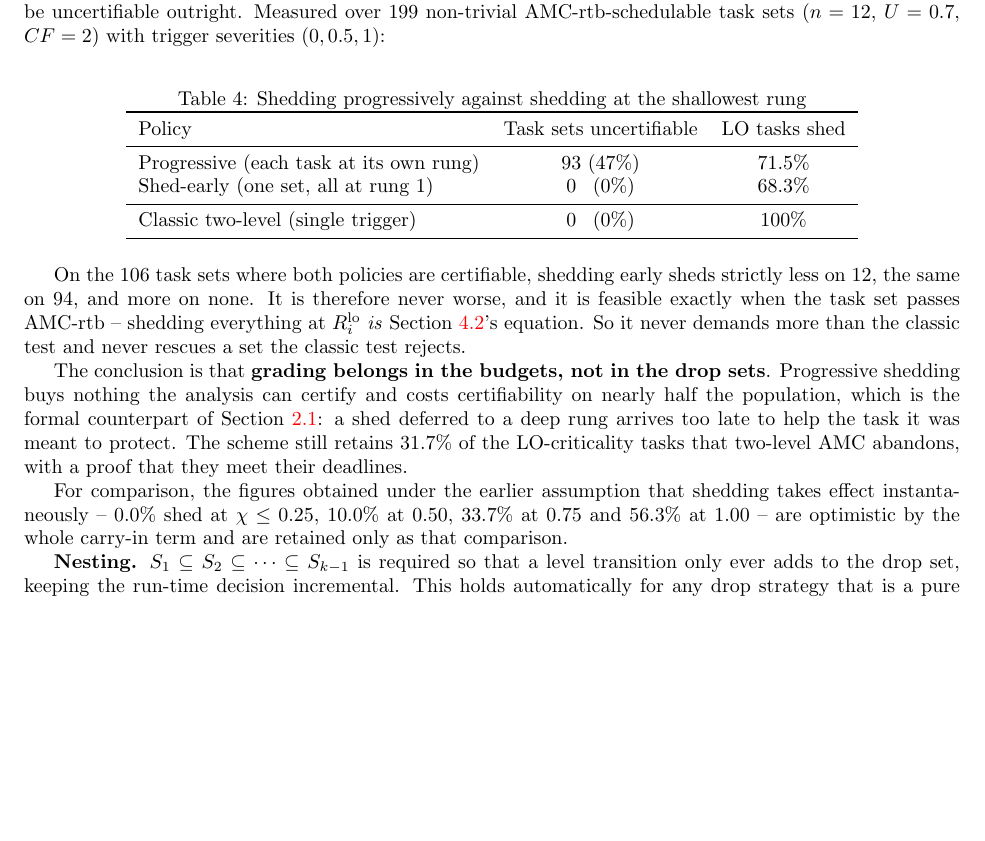
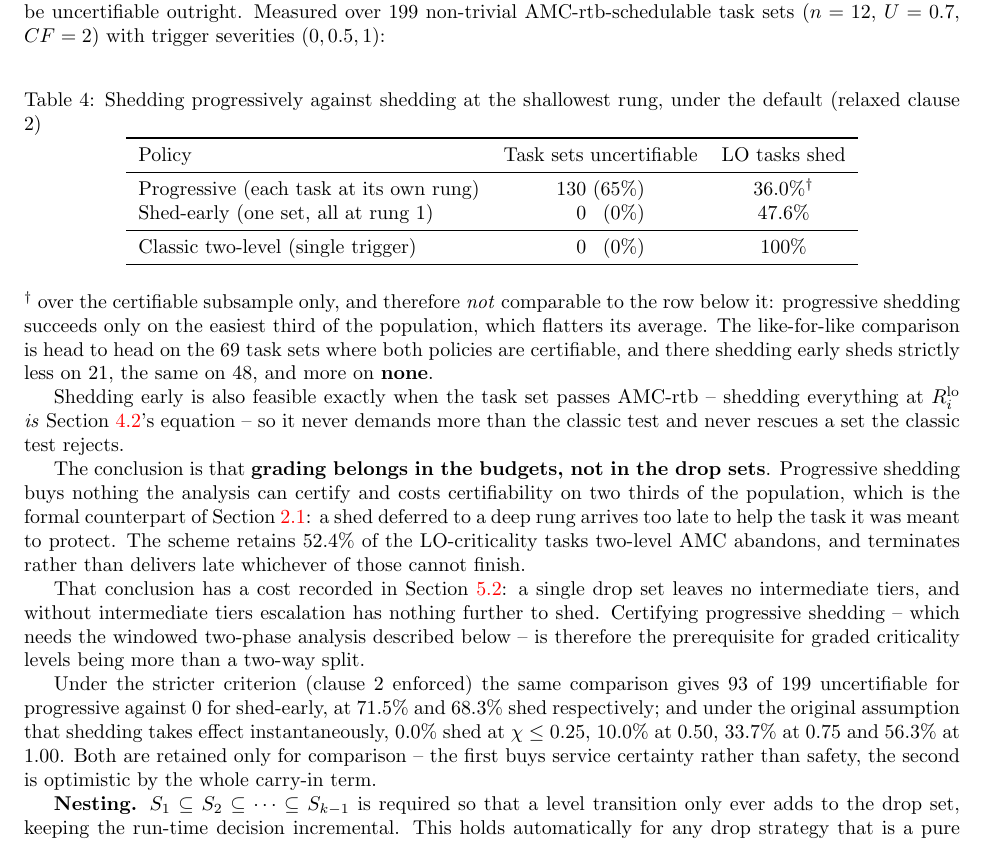
Before and after one commit to IainBate/Allocating-Criticality-Levels, a LaTeX document (research/task_model.tex): part of page 9 of 12, cut so that both start at the same text, the shorter picture padded with empty space. Compiled offline with pdfLaTeX.

Commit message:
Reconcile every figure and label with the relaxed default criterion
The shed-early comparison in both documents still carried the clause-2-
enforced numbers. Under the default it is 130 of 199 uncertifiable for
progressive shedding against 0 for shed-early, and 47.6% shed against
two-level's 100%.

The progressive row's 36.0% is over its certifiable subsample only -- it
succeeds on the easiest third, which flatters the average -- so the tables
now flag it as not comparable and give the head-to-head instead: on the 69
sets where both work, shedding early sheds strictly less on 21, the same on
48, and more on none.

Also swept the stale LDM labels: proof_requirements' "LDM = 0" row becomes
the stronger unconditional "no LO job ever completes after its deadline",
plots and engine report JNC, and evaluation_methodology defines terminations
and JNC in place of LDM. The paper's LDM count and ours are the same number
-- validation against it is unaffected -- but the name asserted a failure
where there is a deliberate policy action.

Co-Authored-By: Claude Opus 5 <noreply@anthropic.com>

```diff
--- a/research/task_model.tex
+++ b/research/task_model.tex
@@ -715,39 +715,54 @@ trigger severities $(0, 0.5, 1)$:
 
 \begin{table}[h]
 \centering
-\caption{Shedding progressively against shedding at the shallowest rung}
+\caption{Shedding progressively against shedding at the shallowest rung,
+under the default (relaxed clause 2)}
 \label{tab:shed-early}
 \begin{tabular}{lcc}
 \toprule
 Policy & Task sets uncertifiable & LO tasks shed \\
 \midrule
-Progressive (each task at its own rung) & 93 (47\%) & 71.5\% \\
-Shed-early (one set, all at rung 1)     & 0 \phantom{9}(0\%) & 68.3\% \\
+Progressive (each task at its own rung) & 130 (65\%) & 36.0\%$^{\dagger}$ \\
+Shed-early (one set, all at rung 1)     & \phantom{13}0 \phantom{9}(0\%) & 47.6\% \\
 \midrule
-Classic two-level (single trigger)      & 0 \phantom{9}(0\%) & 100\% \\
+Classic two-level (single trigger)      & \phantom{13}0 \phantom{9}(0\%) & 100\% \\
 \bottomrule
 \end{tabular}
 \end{table}
 
-On the $106$ task sets where both policies are certifiable, shedding early
-sheds strictly less on $12$, the same on $94$, and more on none. It is
-therefore never worse, and it is feasible exactly when the task set passes
-AMC-rtb -- shedding everything at $R_i^{\mathrm{lo}}$ \emph{is}
-\Cref{sec:amc-rtb}'s equation. So it never demands more than the classic test
-and never rescues a set the classic test rejects.
+\noindent $^{\dagger}$ over the certifiable subsample only, and therefore
+\emph{not} comparable to the row below it: progressive shedding succeeds only
+on the easiest third of the population, which flatters its average. The
+like-for-like comparison is head to head on the $69$ task sets where both
+policies are certifiable, and there shedding early sheds strictly less on
+$21$, the same on $48$, and more on \textbf{none}.
+
+Shedding early is also feasible exactly when the task set passes AMC-rtb --
+shedding everything at $R_i^{\mathrm{lo}}$ \emph{is} \Cref{sec:amc-rtb}'s
+equation -- so it never demands more than the classic test and never rescues a
+set the classic test rejects.
 
 The conclusion is that \textbf{grading belongs in the budgets, not in the drop
 sets}. Progressive shedding buys nothing the analysis can certify and costs
-certifiability on nearly half the population, which is the formal counterpart
+certifiability on two thirds of the population, which is the formal counterpart
 of \Cref{sec:ex-defer}: a shed deferred to a deep rung arrives too late to help
-the task it was meant to protect. The scheme still retains $31.7\%$ of the
-LO-criticality tasks that two-level AMC abandons, with a proof that they meet
-their deadlines.
+the task it was meant to protect. The scheme retains $52.4\%$ of the
+LO-criticality tasks two-level AMC abandons, and terminates rather than
+delivers late whichever of those cannot finish.
 
-For comparison, the figures obtained under the earlier assumption that
-shedding takes effect instantaneously -- $0.0\%$ shed at $\chi \leq 0.25$,
-$10.0\%$ at $0.50$, $33.7\%$ at $0.75$ and $56.3\%$ at $1.00$ -- are optimistic
-by the whole carry-in term and are retained only as that comparison.
+That conclusion has a cost recorded in \Cref{sec:transition}: a single drop set
+leaves no intermediate tiers, and without intermediate tiers escalation has
+nothing further to shed. Certifying progressive shedding -- which needs the
+windowed two-phase analysis described below -- is therefore the prerequisite
+for graded criticality levels being more than a two-way split.
+
+Under the stricter criterion (clause 2 enforced) the same comparison gives
+$93$ of $199$ uncertifiable for progressive against $0$ for shed-early, at
+$71.5\%$ and $68.3\%$ shed respectively; and under the original assumption
+that shedding takes effect instantaneously, $0.0\%$ shed at $\chi \leq 0.25$,
+$10.0\%$ at $0.50$, $33.7\%$ at $0.75$ and $56.3\%$ at $1.00$. Both are
+retained only for comparison -- the first buys service certainty rather than
+safety, the second is optimistic by the whole carry-in term.
 
 \textbf{Nesting.} $S_1 \subseteq S_2 \subseteq \dots \subseteq S_{k-1}$ is
 required so that a level transition only ever adds to the drop set, keeping
```
Also changed, not shown: docs/proof_requirements.md (+1 -1 lines), docs/safety_proof.md (+12 -8 lines), research/evaluation_methodology.tex (+2 -1 lines), 3 other files.
